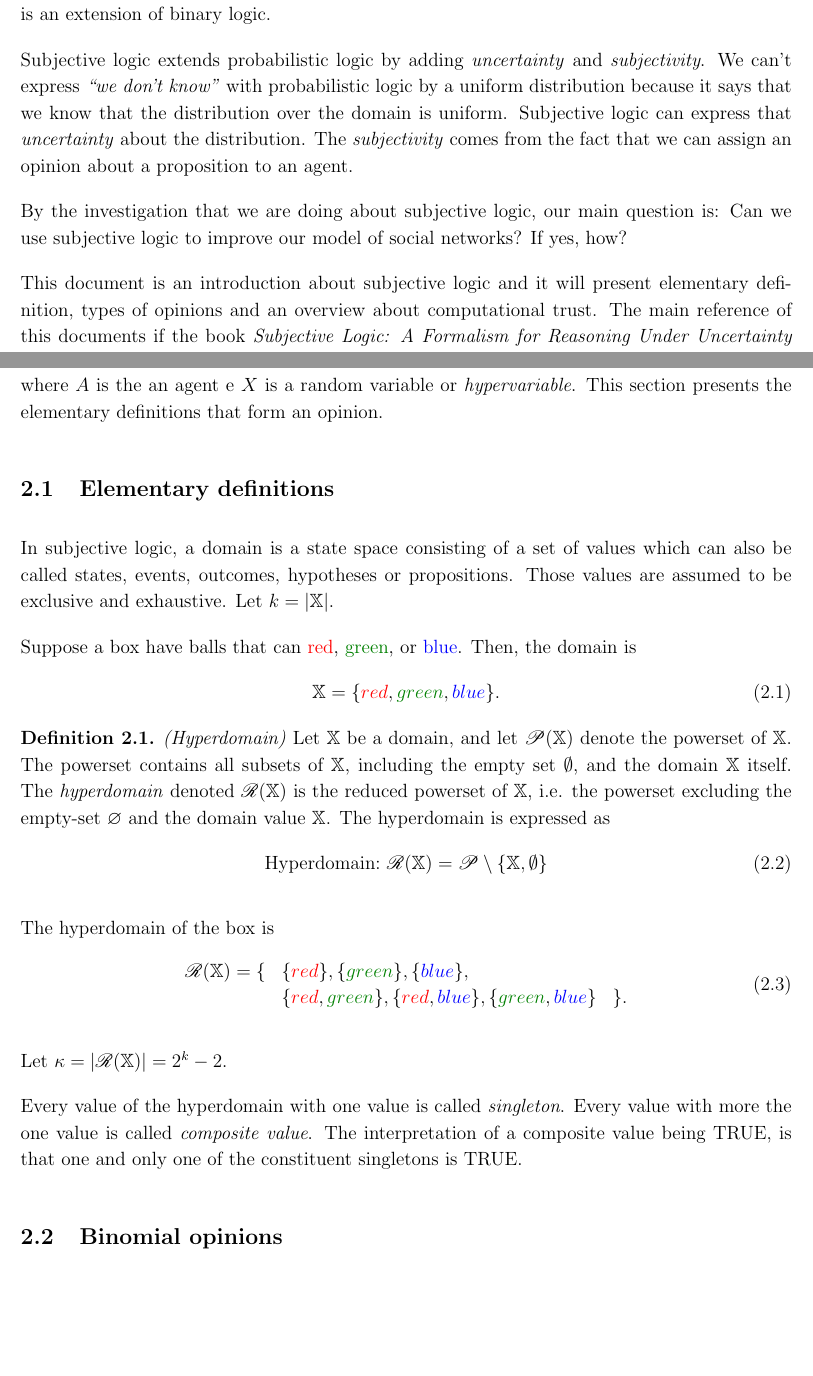
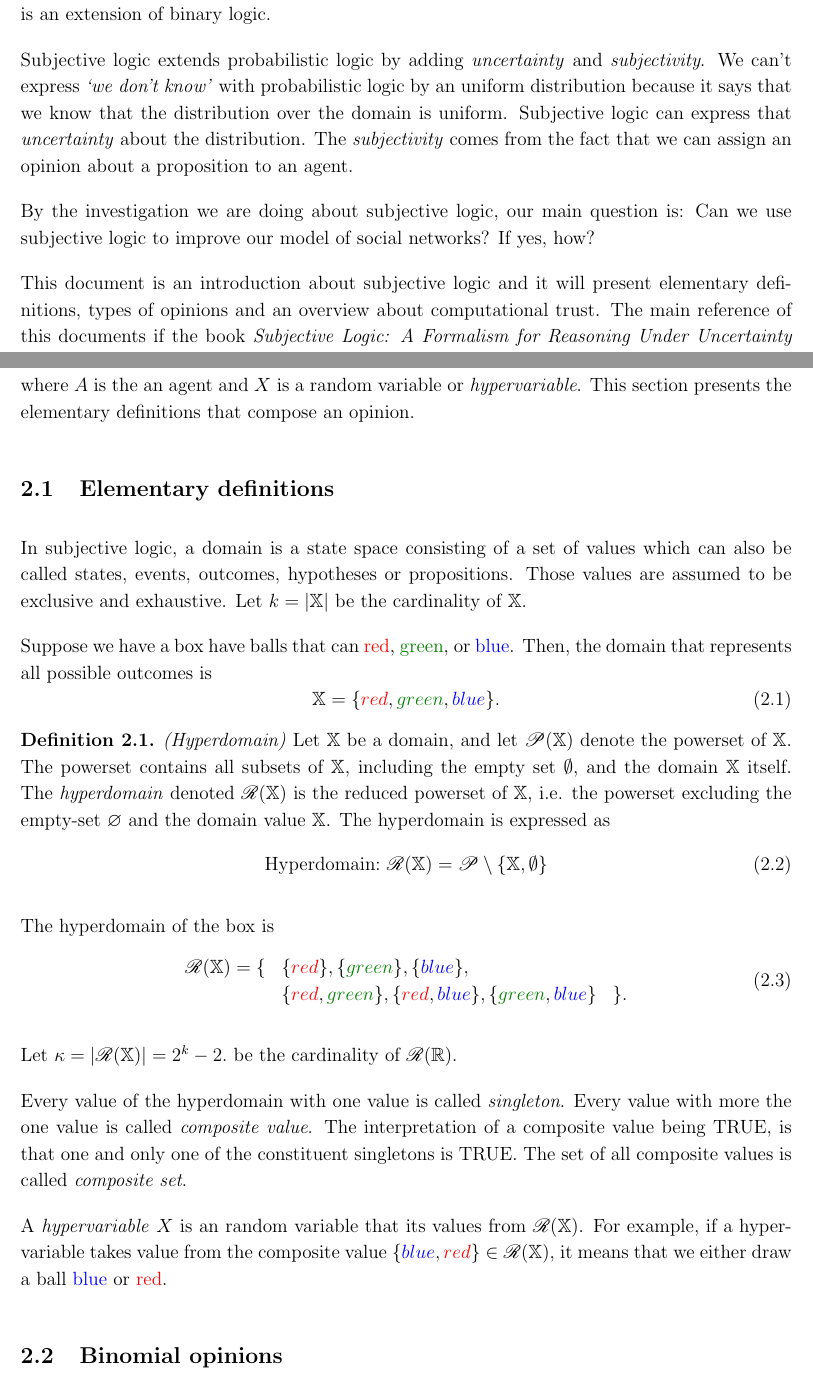
Before and after one commit to josecoliveira/subjective-logic-notes, a LaTeX document (summary/main.tex): two parts of pages 1 and 2 of 3, joined at a grey line, cut so that both start at the same text, the shorter picture padded with empty space. Compiled offline with pdfLaTeX.

Commit message:
Composite values and hypervariable

```diff
--- a/summary/main.tex
+++ b/summary/main.tex
@@ -35,7 +35,7 @@
 
 \input{../subjectivelogic.tex}
 
-\newcommand{\qm}[1]{``#1''}
+\newcommand{\qm}[1]{`#1'}
 
 \usepackage{xcolor}
 \definecolor{darkgreen}{rgb}{0.0, 0.2, 0.13}
@@ -60,11 +60,11 @@ One of the major goals of our research is to develop a quantitative logic for re
 
 Subjective logic is an extension of probabilistic logic. In probabilistic logic, we can express the truth value of a proposition by a probability distribution over a domain with disjoint events or states and reason by the axioms of probability. When we have two states of a domain $\dom{X}$ and the probability of a state $x \in \dom{X}$ can be $P(x) = 0$ or $P(x) = 1$, we have binary logic. The expression $x \land y$ is expressed in probabilistic logic as $P(x \land y) = P(x)P(y)$. Probabilistic logic is an extension of binary logic.
 
-Subjective logic extends probabilistic logic by adding \emph{uncertainty} and \emph{subjectivity}. We can't express \emph{\qm{we don't know}} with probabilistic logic by a uniform distribution because it says that we know that the distribution over the domain is uniform. Subjective logic can express that \emph{uncertainty} about the distribution. The \emph{subjectivity} comes from the fact that we can assign an opinion about a proposition to an agent.
+Subjective logic extends probabilistic logic by adding \emph{uncertainty} and \emph{subjectivity}. We can't express \emph{\qm{we don't know}} with probabilistic logic by an uniform distribution because it says that we know that the distribution over the domain is uniform. Subjective logic can express that \emph{uncertainty} about the distribution. The \emph{subjectivity} comes from the fact that we can assign an opinion about a proposition to an agent.
 
-By the investigation that we are doing about subjective logic, our main question is: Can we use subjective logic to improve our model of social networks? If yes, how?
+By the investigation we are doing about subjective logic, our main question is: Can we use subjective logic to improve our model of social networks? If yes, how?
 
-This document is an introduction about subjective logic and it will present elementary definition, types of opinions and an overview about computational trust. The main reference of this documents if the book \emph{Subjective Logic: A Formalism for Reasoning Under Uncertainty} by Audun Jøsang.
+This document is an introduction about subjective logic and it will present elementary definitions, types of opinions and an overview about computational trust. The main reference of this documents if the book \emph{Subjective Logic: A Formalism for Reasoning Under Uncertainty} by Audun Jøsang.
 
 
 %\begin{itemize}
@@ -79,13 +79,13 @@ This document is an introduction about subjective logic and it will present elem
 
 \section{Opinion representation}
 
-The main object of subjective logic is the \emph{opinion}. There are many equivalent ways for opinion representation. Here I'm going to present the most used. We represent a opinion by $\opia{A}{X}$, where $A$ is the an agent e $X$ is a random variable or \emph{hypervariable}. This section presents the elementary definitions that form an opinion.
+The main object of subjective logic is the \emph{opinion}. There are many equivalent ways for opinion representation. Here I'm going to present the most used. We represent an opinion by $\opia{A}{X}$, where $A$ is the an agent and $X$ is a random variable or \emph{hypervariable}. This section presents the elementary definitions that compose an opinion.
 
 \subsection{Elementary definitions}
 
-In subjective logic, a domain is a state space consisting of a set of values which can also be called states, events, outcomes, hypotheses or propositions. Those values are assumed to be exclusive and exhaustive. Let $k = |\dom{X}|$.
+In subjective logic, a domain is a state space consisting of a set of values which can also be called states, events, outcomes, hypotheses or propositions. Those values are assumed to be exclusive and exhaustive. Let $k = |\dom{X}|$ be the cardinality of $\dom{X}$.
 
-Suppose a box have balls that can \red, \green, or \blue. Then, the domain is
+Suppose we have a box have balls that can \red, \green, or \blue. Then, the domain that represents all possible outcomes is
 \begin{equation}
 	\dom{X} = \{\red, \green, \blue\}\text{.}
 \end{equation}
@@ -106,9 +106,14 @@ The hyperdomain of the box is
     \end{array}
 \end{equation}
 
-Let $\kappa = |\hdom{X}| = 2^k -2\text{.}$
+Let $\kappa = |\hdom{X}| = 2^k -2\text{.}$ be the cardinality of $\hdom{R}$.
 
-Every value of the hyperdomain with one value is called \emph{singleton}. Every value with more the one value is called \emph{composite value}. The interpretation of a composite value being TRUE, is that one and only one of the constituent singletons is TRUE.
+Every value of the hyperdomain with one value is called \emph{singleton}. Every value with more the one value is called \emph{composite value}. The interpretation of a composite value being TRUE, is that one and only one of the constituent singletons is TRUE. The set of all composite values is called \emph{composite set}.
+
+A \emph{hypervariable} $X$ is an random variable that its values from $\hdom{X}$. For example, if a hypervariable takes value from the composite value $\{\blue, \red\} \in \hdom{X}$, it means that we either draw a ball \blue\ or \red.
+
+
+
 
 \subsection{Binomial opinions}
 
```
Also changed, not shown: summary/main.pdf.
